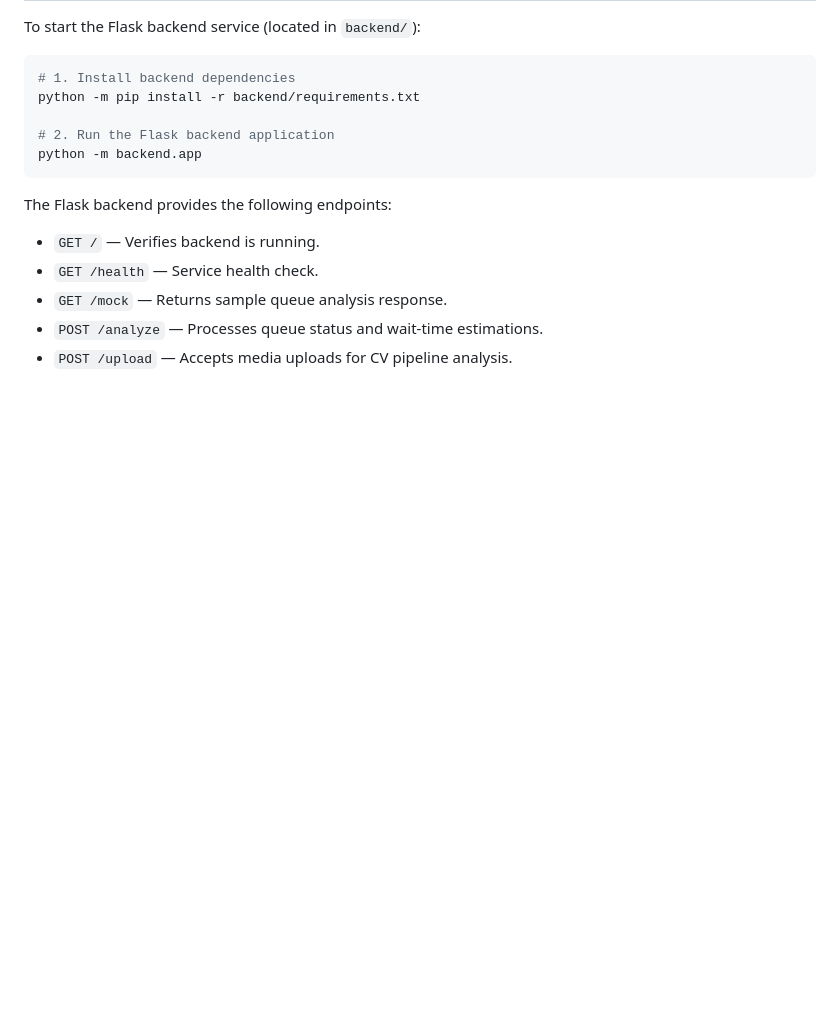
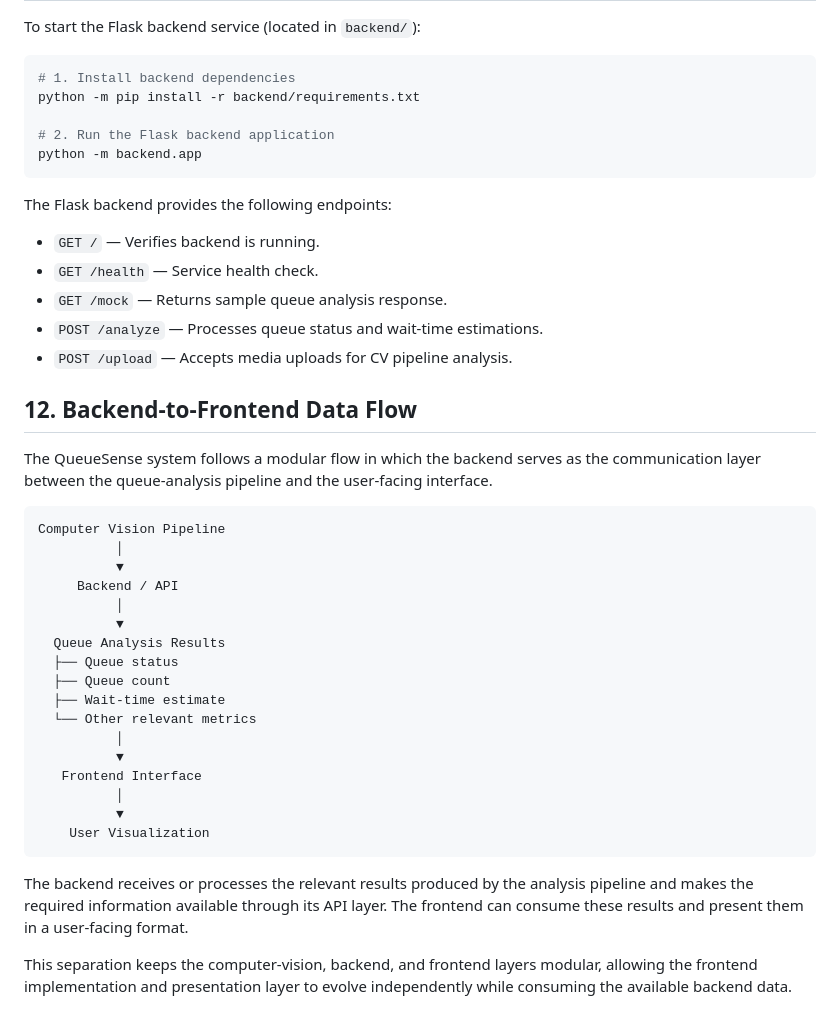
Before and after one commit to nehajaiswal2906/QueueSense, a Markdown page: README.md, the part around the change. Drawn GitHub-style; blank space fills up the shorter version.

Commit message:
Add backend-to-frontend data flow documentation

````diff
--- a/README.md
+++ b/README.md
@@ -331,3 +331,32 @@ The Flask backend provides the following endpoints:
 - `GET /mock` — Returns sample queue analysis response.
 - `POST /analyze` — Processes queue status and wait-time estimations.
 - `POST /upload` — Accepts media uploads for CV pipeline analysis.
+
+
+## 12. Backend-to-Frontend Data Flow
+
+The QueueSense system follows a modular flow in which the backend serves as the communication layer between the queue-analysis pipeline and the user-facing interface.
+
+```text
+Computer Vision Pipeline
+          │
+          ▼
+     Backend / API
+          │
+          ▼
+  Queue Analysis Results
+  ├── Queue status
+  ├── Queue count
+  ├── Wait-time estimate
+  └── Other relevant metrics
+          │
+          ▼
+   Frontend Interface
+          │
+          ▼
+    User Visualization
+```
+
+The backend receives or processes the relevant results produced by the analysis pipeline and makes the required information available through its API layer. The frontend can consume these results and present them in a user-facing format.
+
+This separation keeps the computer-vision, backend, and frontend layers modular, allowing the frontend implementation and presentation layer to evolve independently while consuming the available backend data.
````
